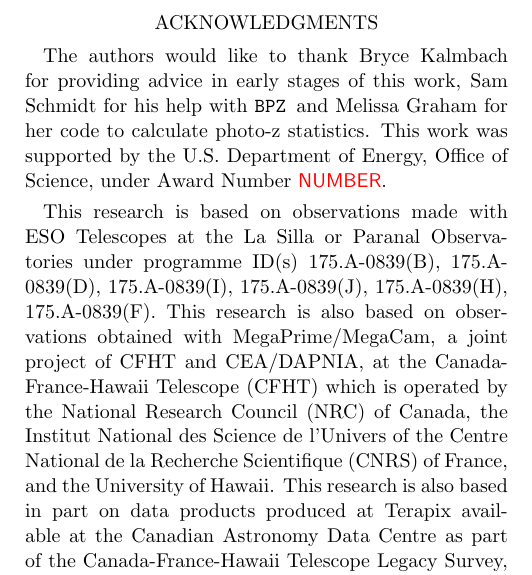
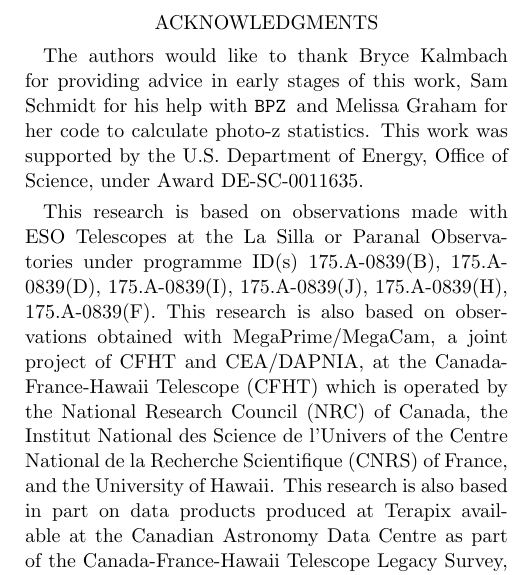
Before and after one commit to jfcrenshaw/photoz_template_learning_paper, a LaTeX paper (main.tex): part of one column of page 17 of 19, cut so that both start at the same text. Compiled offline with pdfLaTeX.

Commit message:
Andy added funding code

```diff
--- a/main.tex
+++ b/main.tex
@@ -92,7 +92,7 @@ WA}
 \acknowledgments
 
 The authors would like to thank Bryce Kalmbach for providing advice in early stages of this work, Sam Schmidt for his help with \bpz\, and Melissa Graham for her code to calculate photo-z statistics.
-This work was supported by the U.S. Department of Energy, Office of Science, under Award Number \note{NUMBER}.
+This work was supported by the U.S. Department of Energy, Office of Science, under Award DE-SC-0011635.
 
 This research is based on observations made with ESO Telescopes at the La Silla or Paranal Observatories under programme ID(s) 175.A-0839(B), 175.A-0839(D), 175.A-0839(I), 175.A-0839(J), 175.A-0839(H), 175.A-0839(F).
 This research is also based on observations obtained with MegaPrime/MegaCam, a joint project of CFHT and CEA/DAPNIA, at the Canada-France-Hawaii Telescope (CFHT) which is operated by the National Research Council (NRC) of Canada, the Institut National des Science de l'Univers of the Centre National de la Recherche Scientifique (CNRS) of France, and the University of Hawaii.
```
